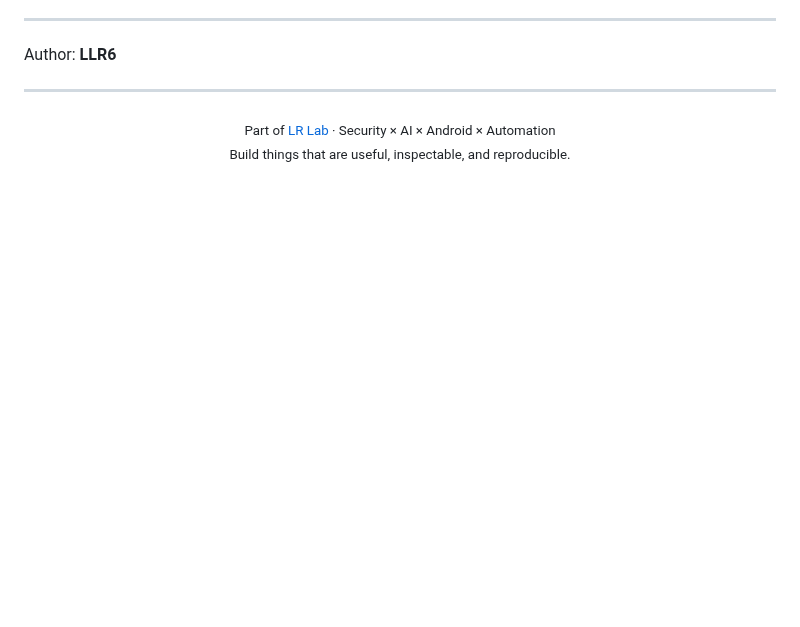
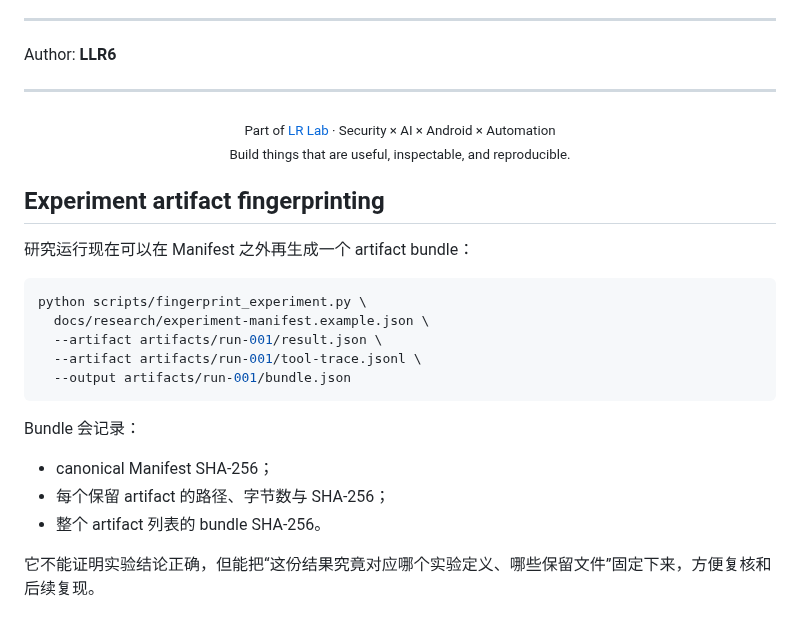
Before and after one commit to LLR6/LR-agent, a Markdown page: README.md, the part around the change. GitHub-like rendering; blank space fills up the shorter version.

````diff
--- a/README.md
+++ b/README.md
@@ -1464,3 +1464,25 @@ Author: **LLR6**
 ---
 <p align="center"><sub>Part of <a href="https://github.com/LLR6">LR Lab</a> · Security × AI × Android × Automation</sub><br><sub>Build things that are useful, inspectable, and reproducible.</sub></p>
 <!-- LR-LAB-FOOTER:END -->
+
+<!-- LR-DEEP-CONTENT:START -->
+## Experiment artifact fingerprinting
+
+研究运行现在可以在 Manifest 之外再生成一个 artifact bundle：
+
+```bash
+python scripts/fingerprint_experiment.py \
+  docs/research/experiment-manifest.example.json \
+  --artifact artifacts/run-001/result.json \
+  --artifact artifacts/run-001/tool-trace.jsonl \
+  --output artifacts/run-001/bundle.json
+```
+
+Bundle 会记录：
+
+- canonical Manifest SHA-256；
+- 每个保留 artifact 的路径、字节数与 SHA-256；
+- 整个 artifact 列表的 bundle SHA-256。
+
+它不能证明实验结论正确，但能把“这份结果究竟对应哪个实验定义、哪些保留文件”固定下来，方便复核和后续复现。
+<!-- LR-DEEP-CONTENT:END -->
````
